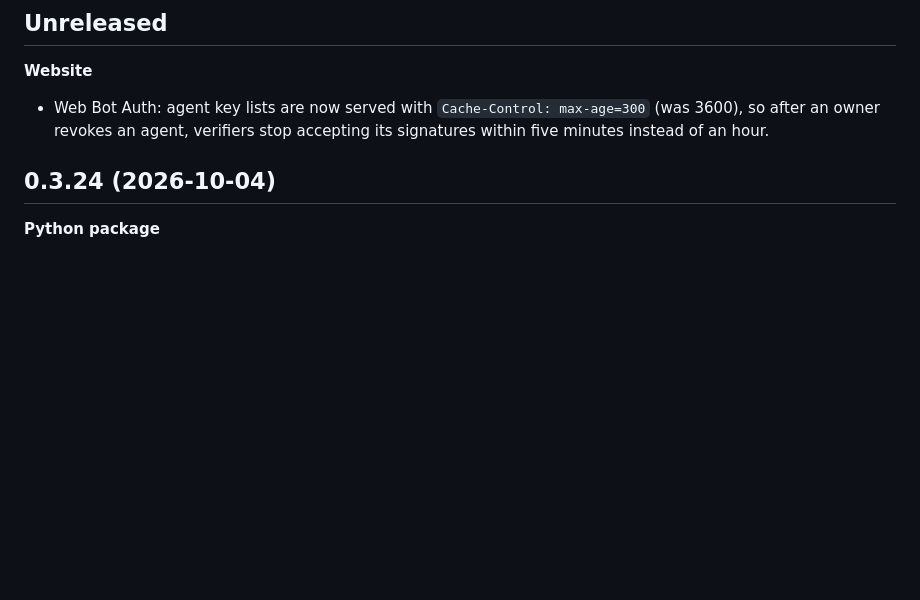
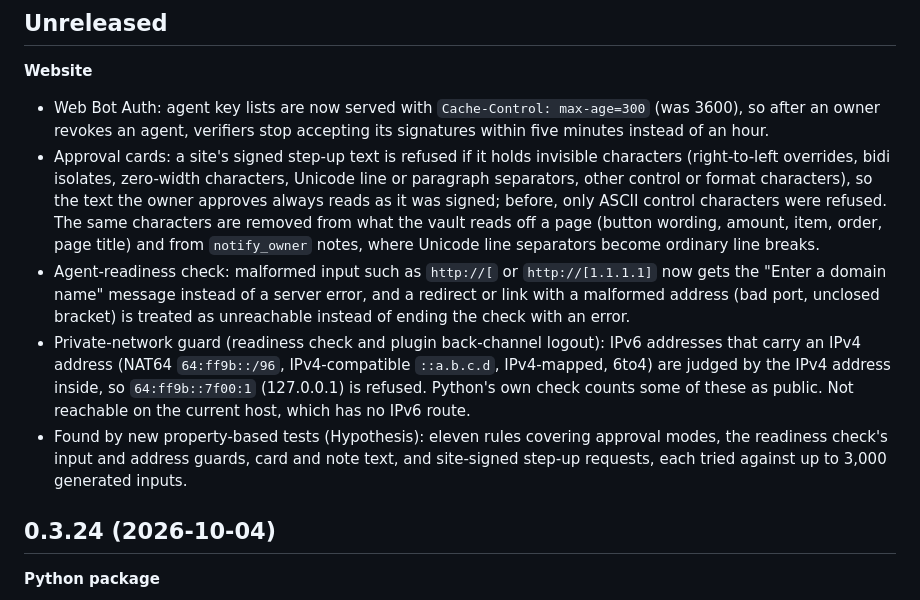
Before and after one commit to kjames2001/authyouragent, a Markdown page: CHANGELOG.md, the part around the change. Drawn GitHub-style; blank space fills up the shorter version.

Commit message:
CHANGELOG: hidden-character filter, readiness input fixes, IPv6 private-network guard

```diff
--- a/CHANGELOG.md
+++ b/CHANGELOG.md
@@ -6,6 +6,10 @@ Every release of the Python SDK, MCP server and browser vault (`authyouragent` o
 
 **Website**
 - Web Bot Auth: agent key lists are now served with `Cache-Control: max-age=300` (was 3600), so after an owner revokes an agent, verifiers stop accepting its signatures within five minutes instead of an hour.
+- Approval cards: a site's signed step-up text is refused if it holds invisible characters (right-to-left overrides, bidi isolates, zero-width characters, Unicode line or paragraph separators, other control or format characters), so the text the owner approves always reads as it was signed; before, only ASCII control characters were refused. The same characters are removed from what the vault reads off a page (button wording, amount, item, order, page title) and from `notify_owner` notes, where Unicode line separators become ordinary line breaks.
+- Agent-readiness check: malformed input such as `http://[` or `http://[1.1.1.1]` now gets the "Enter a domain name" message instead of a server error, and a redirect or link with a malformed address (bad port, unclosed bracket) is treated as unreachable instead of ending the check with an error.
+- Private-network guard (readiness check and plugin back-channel logout): IPv6 addresses that carry an IPv4 address (NAT64 `64:ff9b::/96`, IPv4-compatible `::a.b.c.d`, IPv4-mapped, 6to4) are judged by the IPv4 address inside, so `64:ff9b::7f00:1` (127.0.0.1) is refused. Python's own check counts some of these as public. Not reachable on the current host, which has no IPv6 route.
+- Found by new property-based tests (Hypothesis): eleven rules covering approval modes, the readiness check's input and address guards, card and note text, and site-signed step-up requests, each tried against up to 3,000 generated inputs.
 
 ## 0.3.24 (2026-10-04)
 
```
